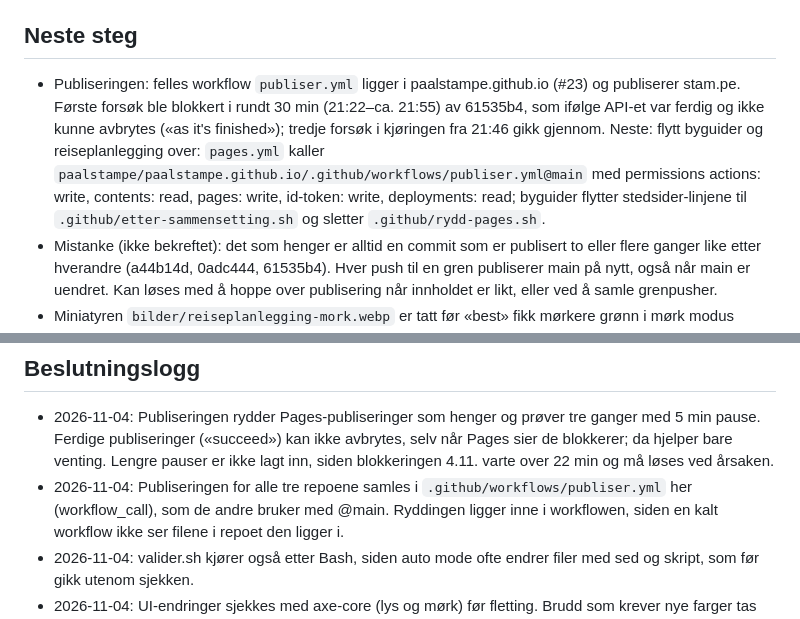
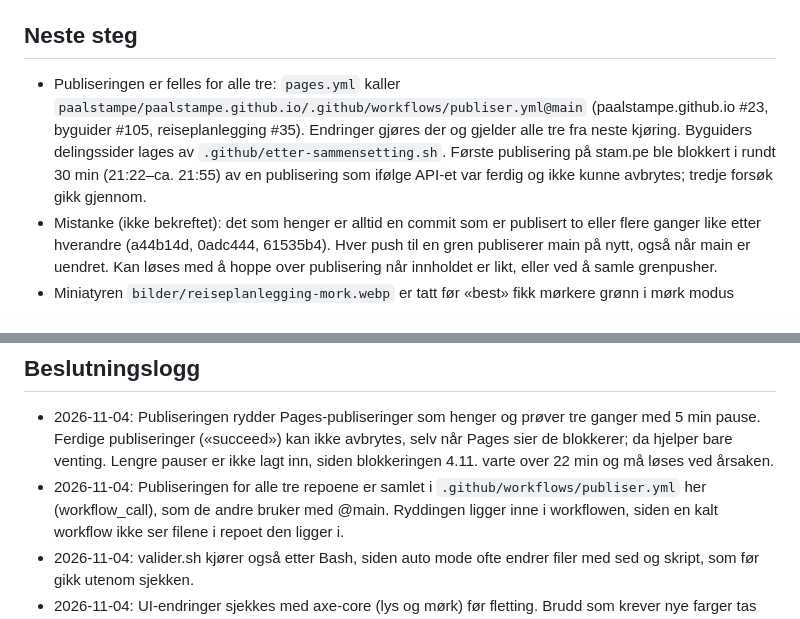
Before and after one commit to paalstampe/paalstampe.github.io, a Markdown page: NOTES.md, 2 parts joined by grey strips. GitHub-like rendering.

Commit message:
NOTES: alle tre repoene publiserer med den felles workflowen
Co-Authored-By: Claude Opus 5.5 <noreply@anthropic.com>

```diff
--- a/NOTES.md
+++ b/NOTES.md
@@ -46,12 +46,10 @@ Sist oppdatert: 4. november 2026.
 
 ## Neste steg
 
-- Publiseringen: felles workflow `publiser.yml` ligger i paalstampe.github.io (#23) og publiserer stam.pe. Første forsøk ble
-  blokkert i rundt 30 min (21:22–ca. 21:55) av 61535b4, som ifølge API-et var ferdig og ikke kunne avbrytes («as it's finished»);
-  tredje forsøk i kjøringen fra 21:46 gikk gjennom. Neste: flytt byguider og
-  reiseplanlegging over: `pages.yml` kaller `paalstampe/paalstampe.github.io/.github/workflows/publiser.yml@main` med
-  permissions actions: write, contents: read, pages: write, id-token: write, deployments: read; byguider flytter stedsider-linjene
-  til `.github/etter-sammensetting.sh` og sletter `.github/rydd-pages.sh`.
+- Publiseringen er felles for alle tre: `pages.yml` kaller `paalstampe/paalstampe.github.io/.github/workflows/publiser.yml@main`
+  (paalstampe.github.io #23, byguider #105, reiseplanlegging #35). Endringer gjøres der og gjelder alle tre fra neste kjøring.
+  Byguiders delingssider lages av `.github/etter-sammensetting.sh`. Første publisering på stam.pe ble blokkert i rundt 30 min
+  (21:22–ca. 21:55) av en publisering som ifølge API-et var ferdig og ikke kunne avbrytes; tredje forsøk gikk gjennom.
 - Mistanke (ikke bekreftet): det som henger er alltid en commit som er publisert to eller flere ganger like etter hverandre
   (a44b14d, 0adc444, 61535b4). Hver push til en gren publiserer main på nytt, også når main er uendret. Kan løses med å hoppe over
   publisering når innholdet er likt, eller ved å samle grenpusher.
@@ -75,7 +73,7 @@ Sist oppdatert: 4. november 2026.
 - 2026-11-04: Publiseringen rydder Pages-publiseringer som henger og prøver tre ganger med 5 min pause. Ferdige publiseringer
   («succeed») kan ikke avbrytes, selv når Pages sier de blokkerer; da hjelper bare venting. Lengre pauser er ikke lagt inn, siden
   blokkeringen 4.11. varte over 22 min og må løses ved årsaken.
-- 2026-11-04: Publiseringen for alle tre repoene samles i `.github/workflows/publiser.yml` her (workflow_call), som de andre bruker med @main.
+- 2026-11-04: Publiseringen for alle tre repoene er samlet i `.github/workflows/publiser.yml` her (workflow_call), som de andre bruker med @main.
   Ryddingen ligger inne i workflowen, siden en kalt workflow ikke ser filene i repoet den ligger i.
 - 2026-11-04: valider.sh kjører også etter Bash, siden auto mode ofte endrer filer med sed og skript, som før gikk utenom sjekken.
 - 2026-11-04: UI-endringer sjekkes med axe-core (lys og mørk) før fletting. Brudd som krever nye farger tas med Pål.
```
